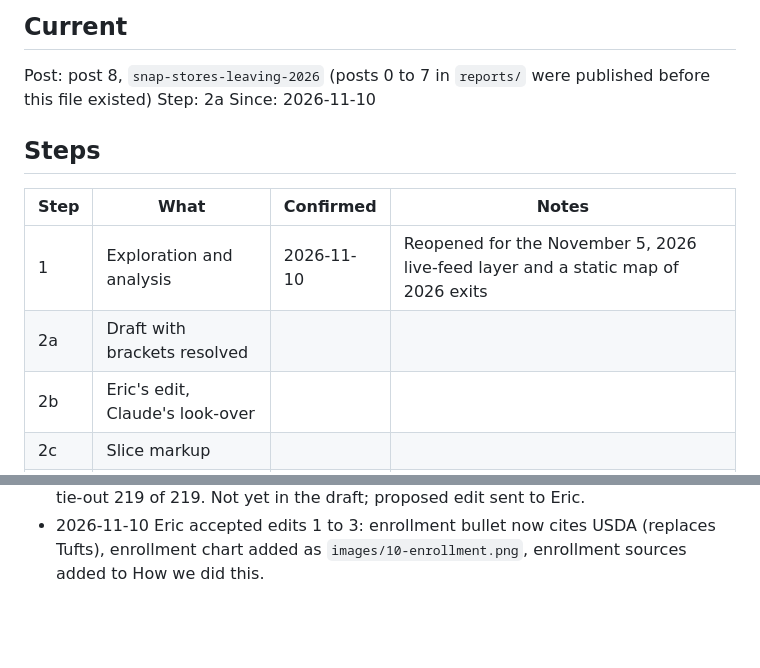
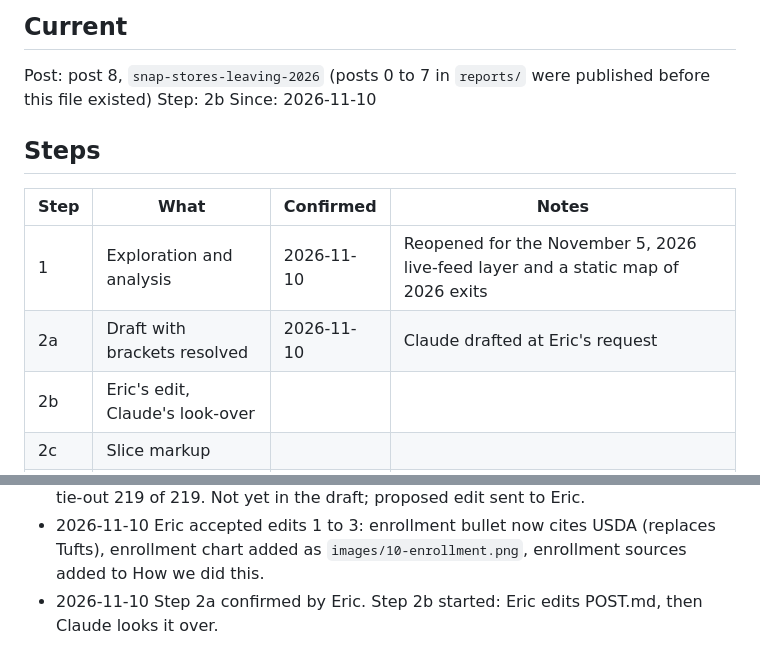
Before and after one commit to Data4ThePeople/SNAP_Locations, a Markdown page: STATUS.md, 2 parts joined by grey strips. GitHub-like rendering; blank space fills up the shorter version.

Commit message:
snap-stores-leaving-2026: step 2a done
Co-Authored-By: Claude Opus 5.5 <noreply@anthropic.com>

```diff
--- a/STATUS.md
+++ b/STATUS.md
@@ -6,7 +6,7 @@ Process: ~/.claude/d4tp-process/PROCESS.md
 ## Current
 
 Post: post 8, `snap-stores-leaving-2026` (posts 0 to 7 in `reports/` were published before this file existed)
-Step: 2a
+Step: 2b
 Since: 2026-11-10
 
 ## Steps
@@ -14,7 +14,7 @@ Since: 2026-11-10
 | Step | What | Confirmed | Notes |
 |---|---|---|---|
 | 1  | Exploration and analysis | 2026-11-10 | Reopened for the November 5, 2026 live-feed layer and a static map of 2026 exits |
-| 2a | Draft with brackets resolved | | |
+| 2a | Draft with brackets resolved | 2026-11-10 | Claude drafted at Eric's request |
 | 2b | Eric's edit, Claude's look-over | | |
 | 2c | Slice markup | | |
 | 2d | Hero 1680x1080 + alt text | | |
@@ -49,3 +49,4 @@ None. No later step had been confirmed under this file.
 - 2026-11-10 2a: Claude's first draft in `posts/snap-stores-leaving-2026/POST.md` with charts 01 to 09 in `images/`; reading level grade 6.5. Waiting on Eric's edit.
 - 2026-11-10 Checked SNAP enrollment against USDA's own data (Eric downloaded the SNAP Data Tables, FY19 to FY26, P-EBT excluded, as of Oct 9, 2026) and NY OTDA's district caseloads (data.ny.gov dq6j-8u8z). New `src/analysis/post8_enrollment.py` and `post8-enrollment.png` (people on SNAP by month, Jan 2020 to Jul 2026; chart skips the 2019 shutdown months). July 2025 to July 2026: US -13.2% (36.1 million), limit states -20.1%, other states and DC -11.3%, New York State -9.3%, NYC -8.7%, rest of NY -10.2%. OTDA's 58 districts sum to USDA's New York figure exactly. DATASETS.md and the research brief updated; own tie-out 219 of 219. Not yet in the draft; proposed edit sent to Eric.
 - 2026-11-10 Eric accepted edits 1 to 3: enrollment bullet now cites USDA (replaces Tufts), enrollment chart added as `images/10-enrollment.png`, enrollment sources added to How we did this.
+- 2026-11-10 Step 2a confirmed by Eric. Step 2b started: Eric edits POST.md, then Claude looks it over.
```
